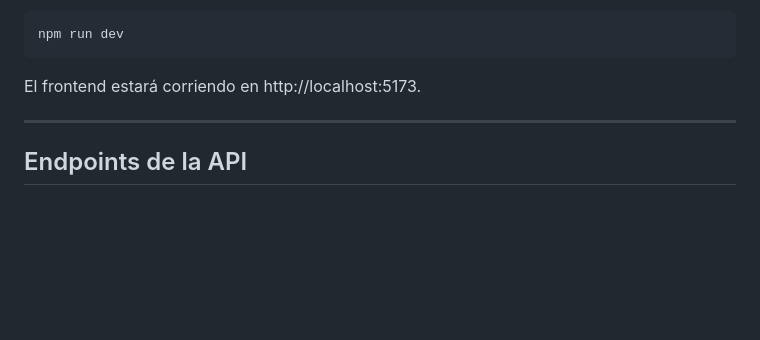
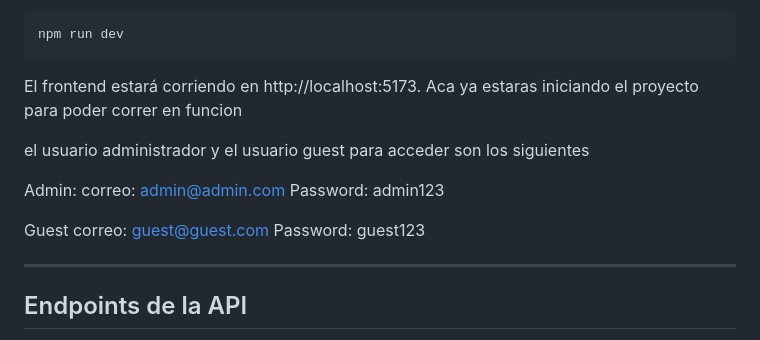
Before and after one commit to GDSergio/gestionTareasUsuarios, a Markdown page: README.md, the part around one of its changes. Drawn GitHub-style; blank space fills up the shorter version.

````diff
--- a/README.md
+++ b/README.md
@@ -143,6 +135,17 @@ npm run dev
 ```
 
 El frontend estará corriendo en http://localhost:5173.
+Aca ya estaras iniciando el proyecto para poder correr en funcion
+
+el usuario administrador y el usuario guest para acceder son los siguientes
+
+Admin:
+correo: admin@admin.com
+Password: admin123
+
+Guest
+correo: guest@guest.com
+Password: guest123
 
 ---
 
````
Also changed, not shown: other parts of README.md (+13 -21 lines).
